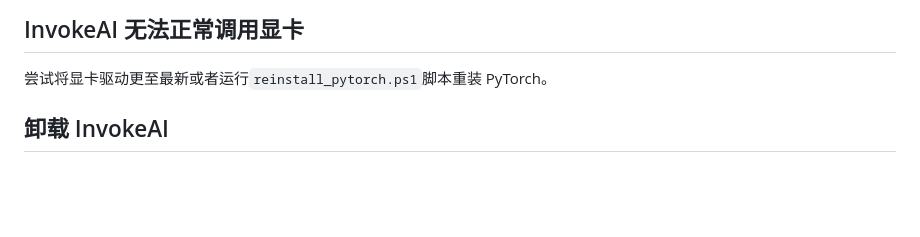
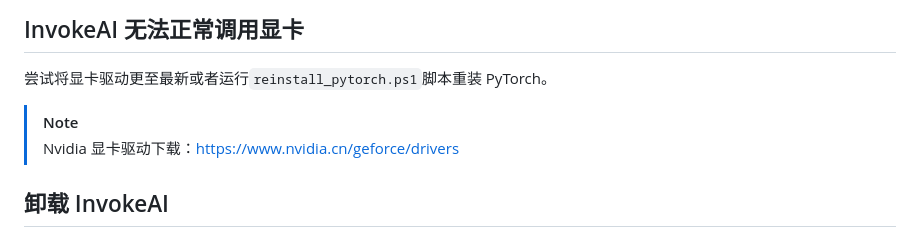
Before and after one commit to licyk/sd-webui-all-in-one, a Markdown page: invokeai_installer.md, the part around the change. Rendered like a GitHub page; blank space fills up the shorter version.

```diff
--- a/invokeai_installer.md
+++ b/invokeai_installer.md
@@ -306,6 +306,9 @@ WARNING[XFORMERS]: xFormers can't load C++/CUDA extensions. xFormers was built f
 ## InvokeAI 无法正常调用显卡
 尝试将显卡驱动更至最新或者运行`reinstall_pytorch.ps1`脚本重装 PyTorch。
 
+>[!NOTE]
+>Nvidia 显卡驱动下载：https://www.nvidia.cn/geforce/drivers
+
 
 ## 卸载 InvokeAI
 使用 InvokeAI Installer 安装 InvokeAI 后，所有的文件都存放在 InvokeAI 文件夹中，只需要删除 InvokeAI 文件夹即可卸载 InvokeAI。
```
